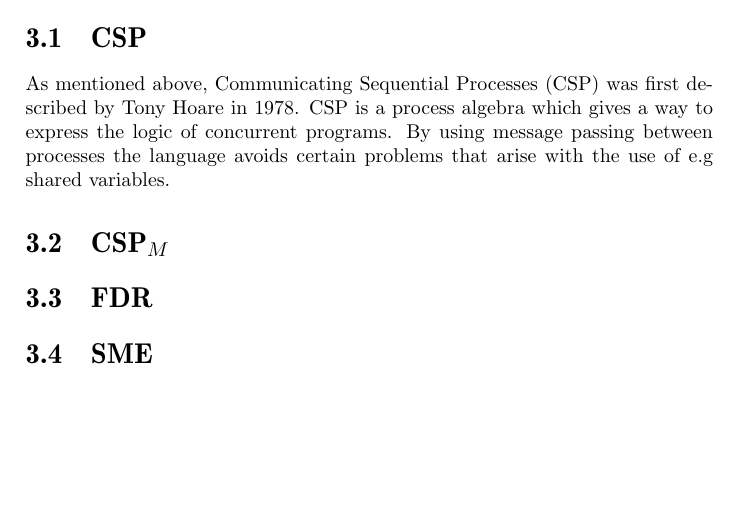
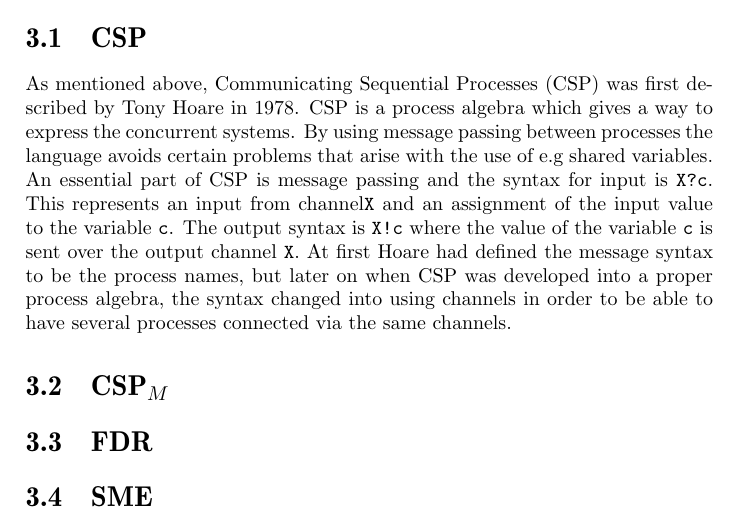
Before and after one commit to althegler/SME-to-CSPm-thesis, a LaTeX thesis (thesis.tex): part of page 10 of 16, cut so that both start at the same text, the shorter picture padded with empty space. Compiled offline with pdfLaTeX.

Commit message:
Wrote a bit of theory

```diff
--- a/thesis.tex
+++ b/thesis.tex
@@ -182,7 +182,7 @@ VHDL (VHSIC Hardware Description Language) was initially ordered by the United S
 %CSPm was devised by Bryan Scattergood as a machine-readable dialect of CSP  - se the paper \textit{The Semantics and Implementation of Machine-Readable CSP}\\\\
 %" FDR2 is often described as a model checker, but is technically a refinement checker, in that it converts two CSP process expressions into Labelled Transition Systems (LTSs), and then determines whether one of the processes is a refinement of the other within some specified semantic model (traces, failures, or failures/divergence)" (from Wikipedia - se paper \textit{Model-checking CSP - af Roscoe} \\\\
 \section{CSP}
-As mentioned above, Communicating Sequential Processes (CSP) was first described by Tony Hoare in 1978. CSP is a process algebra which gives a way to express the logic of concurrent programs. By using message passing between processes the language avoids certain problems that arise with the use of e.g shared variables.
+As mentioned above, Communicating Sequential Processes (CSP) was first described by Tony Hoare in 1978. CSP is a process algebra which gives a way to express the concurrent systems. By using message passing between processes the language avoids certain problems that arise with the use of e.g shared variables. An essential part of CSP is message passing and the syntax for input is \texttt{X?c}. This represents an input from channel\texttt{X} and an assignment of the input value to the variable \texttt{c}. The output syntax is \texttt{X!c} where the value of the variable \texttt{c} is sent over the output channel \texttt{X}. At first Hoare had defined the message syntax to be the process names, but later on when CSP was developed into a proper process algebra, the syntax changed into using channels in order to be able to have several processes connected via the same channels.
 \section{\cspm}
 \section{FDR}
 \section{SME}
```
Also changed, not shown: thesis.pdf.
